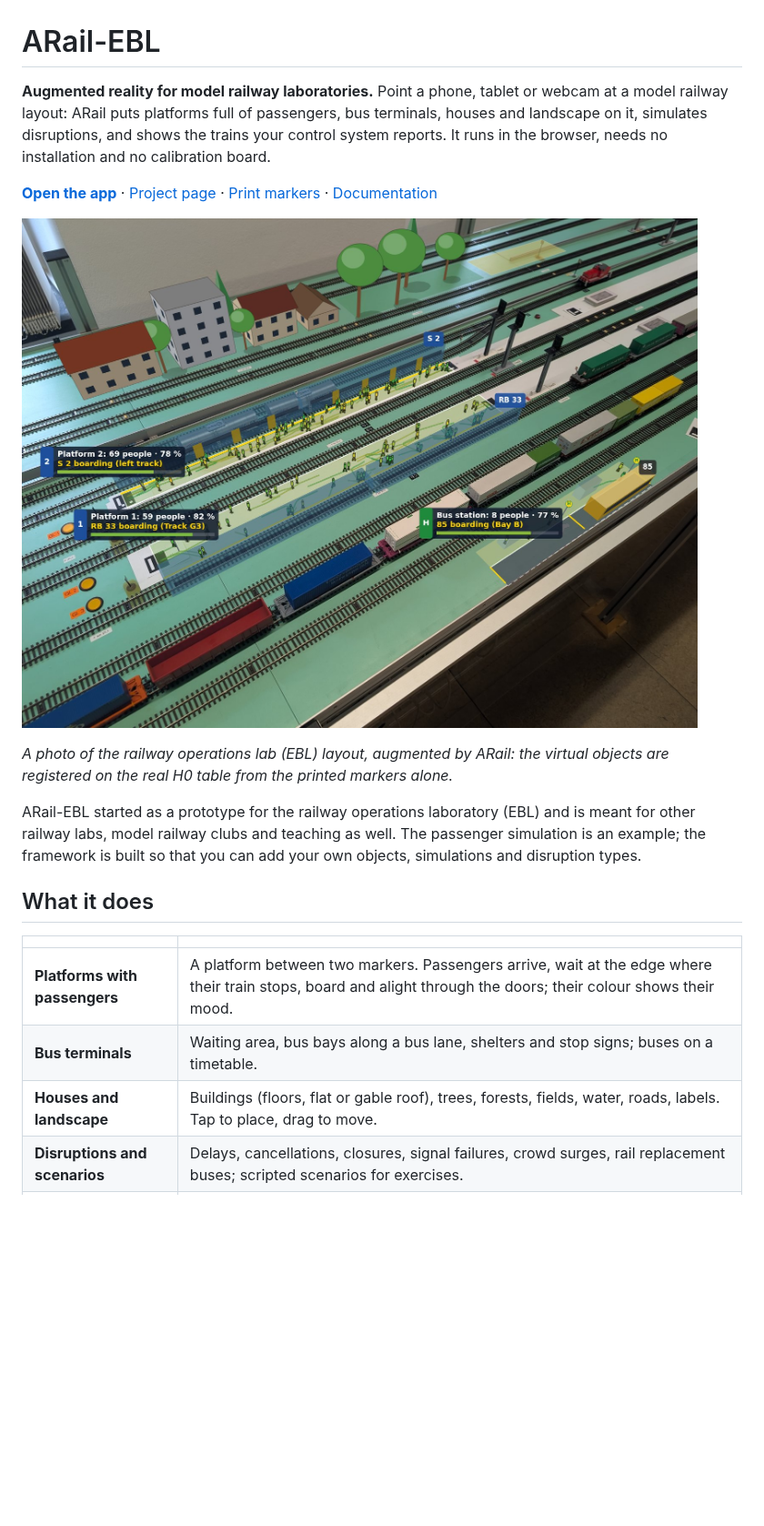
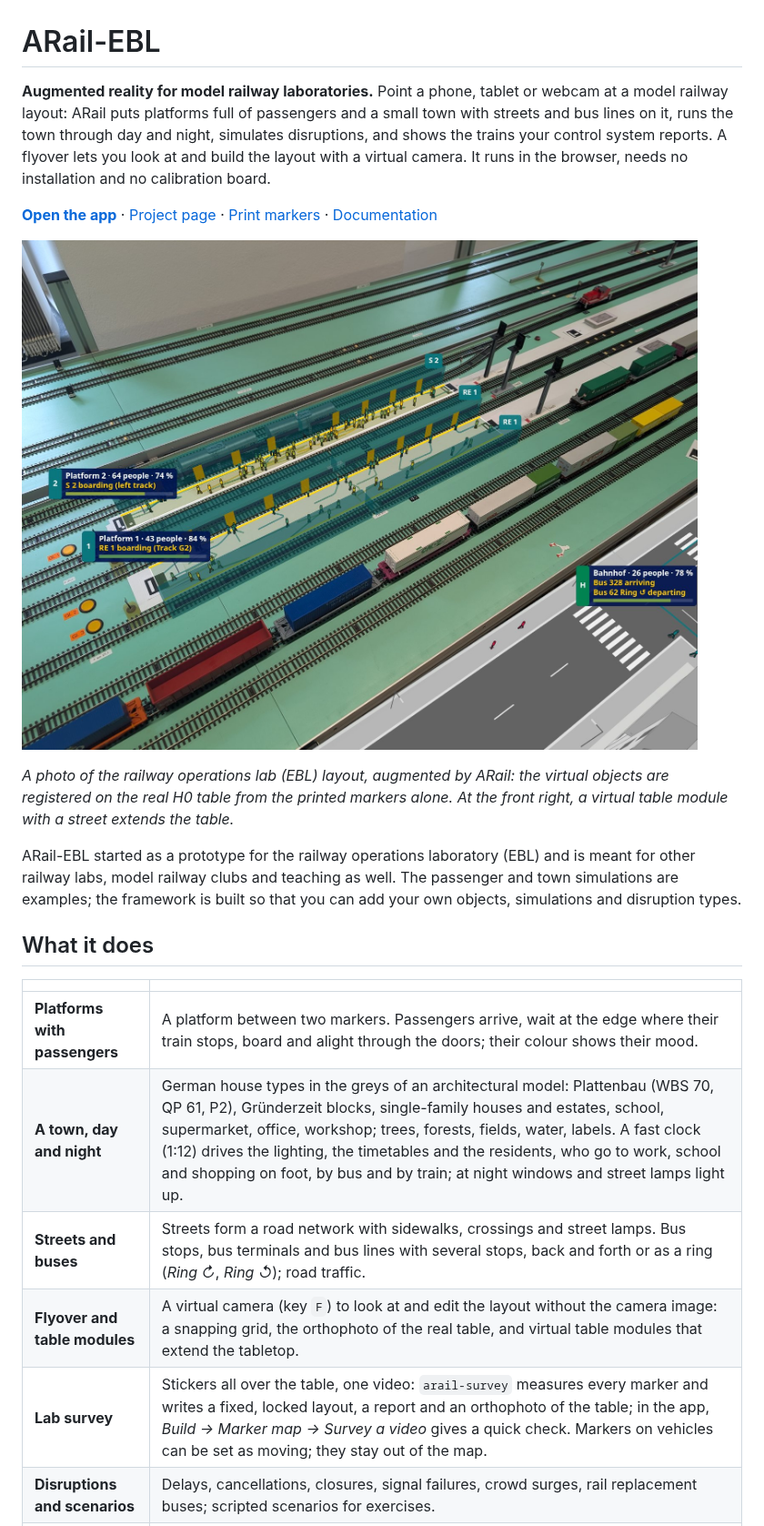
Before and after one commit to joernmht/ARail-EBL, a Markdown page: README.md, the part around one of its changes. Shown at 91% size. GitHub-like rendering; pictures changed too: web/assets/ebl-lab-ar.jpg; blank space fills up the shorter version.

```diff
--- a/README.md
+++ b/README.md
@@ -1,6 +1,6 @@
 # ARail-EBL
 
-**Augmented reality for model railway laboratories.** Point a phone, tablet or webcam at a model railway layout: ARail puts platforms full of passengers, bus terminals, houses and landscape on it, simulates disruptions, and shows the trains your control system reports. It runs in the browser, needs no installation and no calibration board.
+**Augmented reality for model railway laboratories.** Point a phone, tablet or webcam at a model railway layout: ARail puts platforms full of passengers and a small town with streets and bus lines on it, runs the town through day and night, simulates disruptions, and shows the trains your control system reports. A flyover lets you look at and build the layout with a virtual camera. It runs in the browser, needs no installation and no calibration board.
 
 [**Open the app**](https://joernmht.github.io/ARail-EBL/app/) · [Project page](https://joernmht.github.io/ARail-EBL/) · [Print markers](https://joernmht.github.io/ARail-EBL/markers/) · [Documentation](docs/README.md)
 
@@ -8,15 +8,17 @@
 
-*A photo of the railway operations lab (EBL) layout, augmented by ARail: the virtual objects are registered on the real H0 table from the printed markers alone.*
+*A photo of the railway operations lab (EBL) layout, augmented by ARail: the virtual objects are registered on the real H0 table from the printed markers alone. At the front right, a virtual table module with a street extends the table.*
 
-ARail-EBL started as a prototype for the railway operations laboratory (EBL) and is meant for other railway labs, model railway clubs and teaching as well. The passenger simulation is an example; the framework is built so that you can add your own objects, simulations and disruption types.
+ARail-EBL started as a prototype for the railway operations laboratory (EBL) and is meant for other railway labs, model railway clubs and teaching as well. The passenger and town simulations are examples; the framework is built so that you can add your own objects, simulations and disruption types.
 
 ## What it does
 
 | | |
 | --- | --- |
 | **Platforms with passengers** | A platform between two markers. Passengers arrive, wait at the edge where their train stops, board and alight through the doors; their colour shows their mood. |
-| **Bus terminals** | Waiting area, bus bays along a bus lane, shelters and stop signs; buses on a timetable. |
-| **Houses and landscape** | Buildings (floors, flat or gable roof), trees, forests, fields, water, roads, labels. Tap to place, drag to move. |
+| **A town, day and night** | German house types in the greys of an architectural model: Plattenbau (WBS 70, QP 61, P2), Gründerzeit blocks, single-family houses and estates, school, supermarket, office, workshop; trees, forests, fields, water, labels. A fast clock (1:12) drives the lighting, the timetables and the residents, who go to work, school and shopping on foot, by bus and by train; at night windows and street lamps light up. |
+| **Streets and buses** | Streets form a road network with sidewalks, crossings and street lamps. Bus stops, bus terminals and bus lines with several stops, back and forth or as a ring (*Ring ↻*, *Ring ↺*); road traffic. |
+| **Flyover and table modules** | A virtual camera (key `F`) to look at and edit the layout without the camera image: a snapping grid, the orthophoto of the real table, and virtual table modules that extend the tabletop. |
+| **Lab survey** | Stickers all over the table, one video: `arail-survey` measures every marker and writes a fixed, locked layout, a report and an orthophoto of the table; in the app, *Build → Marker map → Survey a video* gives a quick check. Markers on vehicles can be set as moving; they stay out of the map. |
 | **Disruptions and scenarios** | Delays, cancellations, closures, signal failures, crowd surges, rail replacement buses; scripted scenarios for exercises. |
 | **Control-system interface** | A Python bridge forwards real train positions over WebSocket. When a real train stops at a platform, the virtual passengers board it. |
 | **Extensible** | Plugins (plain ES modules) add object types, simulations, disruption types and vehicles. Settings forms are generated automatically. |
```
Also changed, not shown: other parts of README.md (+23 -12 lines), docs/assets/app-screenshot.jpg, web/assets/bus-stop.jpg (added), web/assets/town-day.jpg (added), web/assets/town-night.jpg (added), 1 other file.
